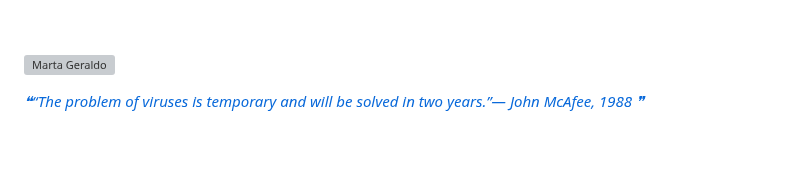
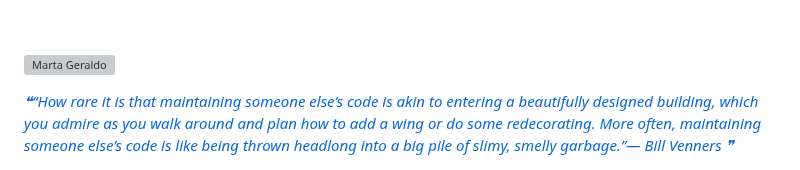
Before and after one commit to mggcode/mggcode, a Markdown page: README.md, the part around the change. Rendered like a GitHub page; blank space fills up the shorter version; grey boxes are pictures that could not be loaded.

Commit message:
Update with quote-readme

```diff
--- a/README.md
+++ b/README.md
@@ -559,6 +559,6 @@
 
 <a href="https://github.com/marketplace/actions/quote-readme">
 <!--STARTS_HERE_QUOTE_README-->
-<i>❝“The problem of viruses is temporary and will be solved in two years.”— John McAfee, 1988  ❞</i>
+<i>❝“How rare it is that maintaining someone else’s code is akin to entering a beautifully designed building, which you admire as you walk around and plan how to add a wing or do some redecorating. More often, maintaining someone else’s code is like being thrown headlong into a big pile of slimy, smelly garbage.”— Bill Venners   ❞</i>
 <!--ENDS_HERE_QUOTE_README-->
  </a>
```
